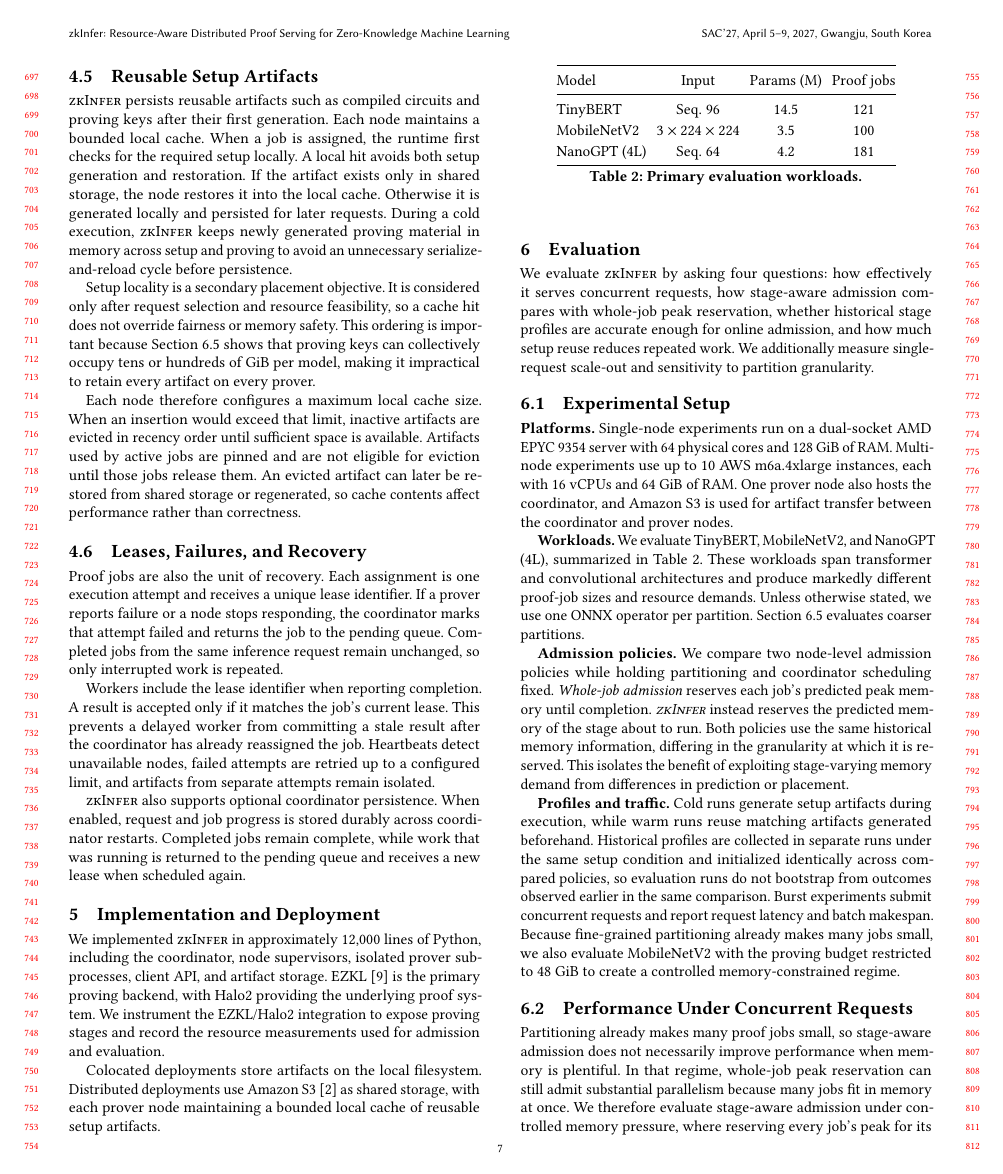
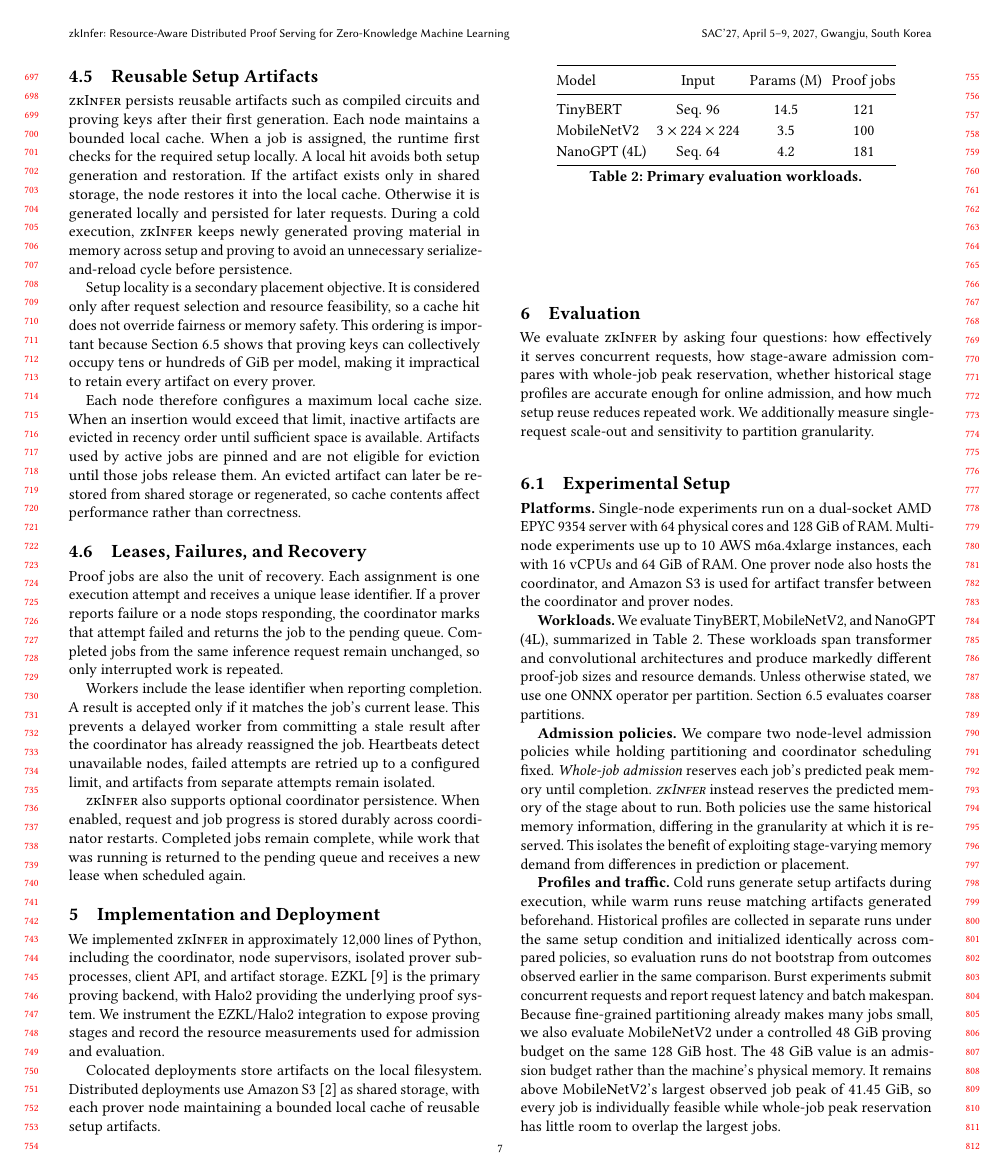
Before and after one commit to pw-02/sacdad27, a LaTeX paper (SAC27__DRAFT/main.tex, which reads SAC27__DRAFT/sections/evaluation.tex): page 7 of 10. Compiled offline with pdfLaTeX.

Commit message:
Clarify 48 GiB controlled memory-pressure setup

```diff
--- a/SAC27__DRAFT/sections/evaluation.tex
+++ b/SAC27__DRAFT/sections/evaluation.tex
@@ -33,7 +33,7 @@ NanoGPT (4L)   & Seq.\ 64              & 4.2  & 181 \\
 We compare two node-level admission policies while holding partitioning and coordinator scheduling fixed. \emph{Whole-job admission} reserves each job's predicted peak memory until completion. \emph{\TITLE{}} instead reserves the predicted memory of the stage about to run. Both policies use the same historical memory information, differing in the granularity at which it is reserved. This isolates the benefit of exploiting stage-varying memory demand from differences in prediction or placement.
 
 \textbf{Profiles and traffic.}
-Cold runs generate setup artifacts during execution, while warm runs reuse matching artifacts generated beforehand. Historical profiles are collected in separate runs under the same setup condition and initialized identically across compared policies, so evaluation runs do not bootstrap from outcomes observed earlier in the same comparison. Burst experiments submit concurrent requests and report request latency and batch makespan. Because fine-grained partitioning already makes many jobs small, we also evaluate MobileNetV2 with the proving budget restricted to 48~GiB to create a controlled memory-constrained regime.
+Cold runs generate setup artifacts during execution, while warm runs reuse matching artifacts generated beforehand. Historical profiles are collected in separate runs under the same setup condition and initialized identically across compared policies, so evaluation runs do not bootstrap from outcomes observed earlier in the same comparison. Burst experiments submit concurrent requests and report request latency and batch makespan. Because fine-grained partitioning already makes many jobs small, we also evaluate MobileNetV2 under a controlled 48~GiB proving budget on the same 128~GiB host. The 48~GiB value is an admission budget rather than the machine's physical memory. It remains above MobileNetV2's largest observed job peak of 41.45~GiB, so every job is individually feasible while whole-job peak reservation has little room to overlap the largest jobs.
 
 \subsection{Performance Under Concurrent Requests}
 \label{sec:eval-serving}
```
